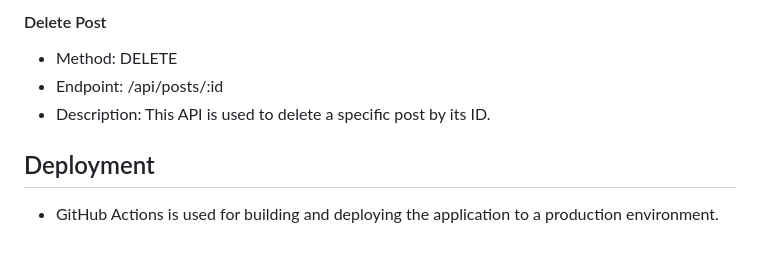
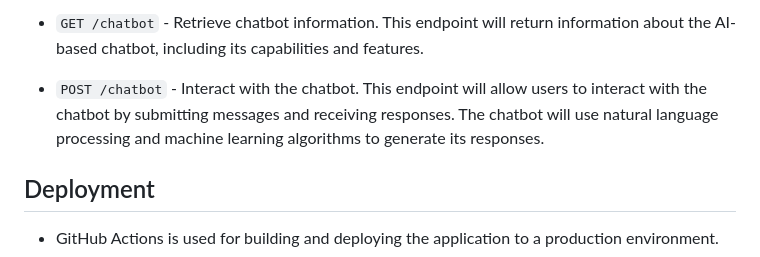
Before and after one commit to Hamza119612/shadowtalk, a Markdown page: README.md, the part around one of its changes. Rendered like a GitHub page.

```diff
--- a/README.md
+++ b/README.md
@@ -172,9 +160,7 @@ ShadowTalk is a social media web application that allows users to share posts an
 
-#### Delete Post
+- `GET /chatbot` - Retrieve chatbot information. This endpoint will return information about the AI-based chatbot, including its capabilities and features.
 
-- Method: DELETE
-- Endpoint: /api/posts/:id
-- Description: This API is used to delete a specific post by its ID.
+- `POST /chatbot` - Interact with the chatbot. This endpoint will allow users to interact with the chatbot by submitting messages and receiving responses. The chatbot will use natural language processing and machine learning algorithms to generate its responses.
 
 
 ## Deployment
```
Also changed, not shown: other parts of README.md (+46 -58 lines).
